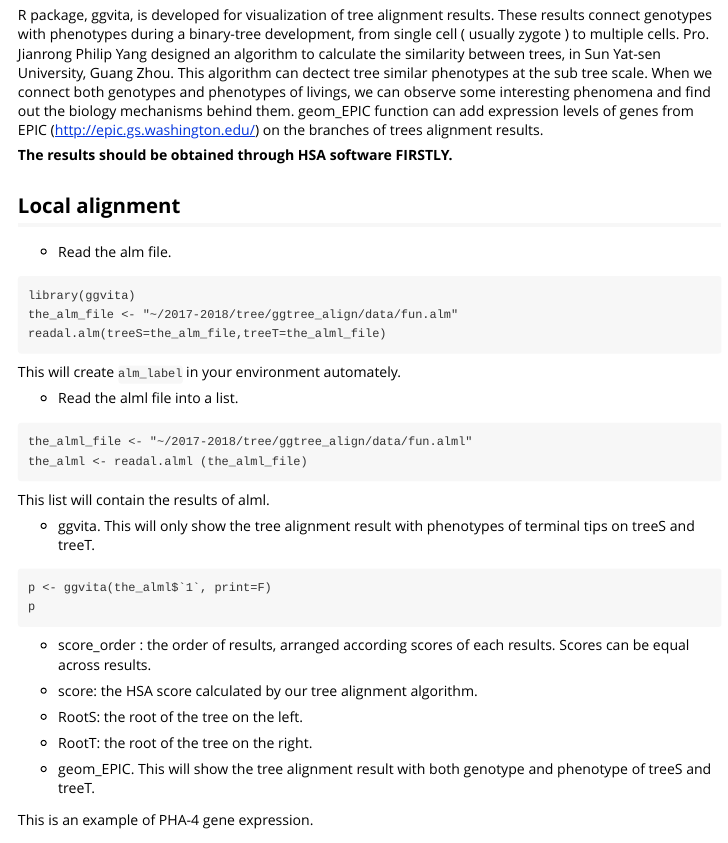
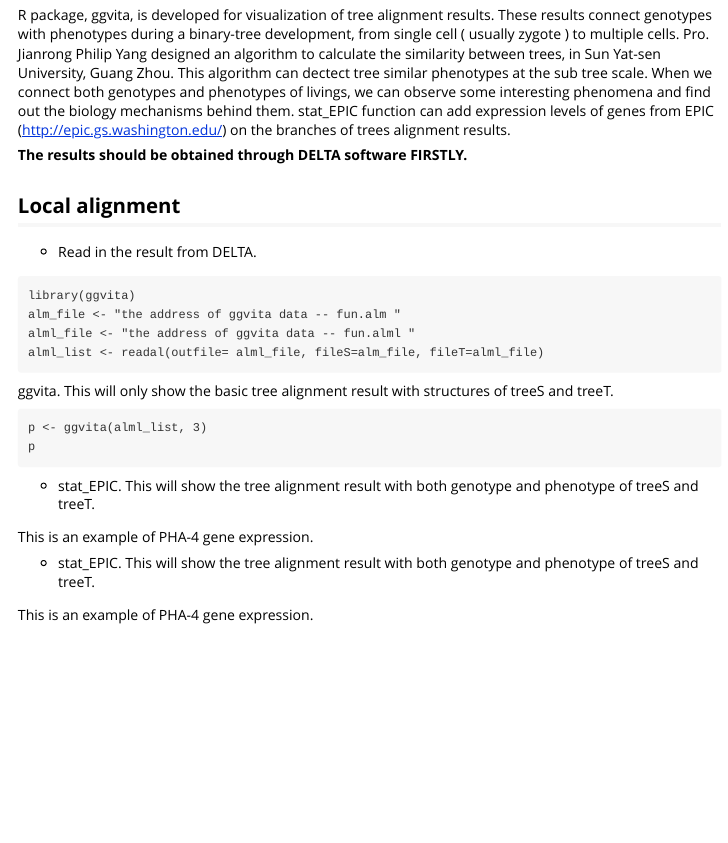
Before and after one commit to helloicyvodka/ggvita, an R Markdown document (vignettes/ggvita.Rmd): the page in a window 1100 px wide, from 150 px down. Rendered offline with R 4.5, knitr and Pandoc, with nearby package versions.

Commit message:
vignette

````diff
--- a/vignettes/ggvita.Rmd
+++ b/vignettes/ggvita.Rmd
@@ -9,52 +9,52 @@ vignette: >
   %\VignetteEncoding{UTF-8}
 ---
 
-R package, ggvita, is developed for visualization of tree alignment results. These results connect genotypes with phenotypes during a binary-tree development, from single cell ( usually zygote ) to multiple cells. Pro. Jianrong Philip Yang designed an algorithm to calculate the similarity between trees, in Sun Yat-sen University, Guang Zhou. This algorithm can dectect tree similar phenotypes at the sub tree scale. When we connect both genotypes and phenotypes of livings, we can observe some interesting phenomena and find out the biology mechanisms behind them. geom_EPIC function can add expression levels of genes from EPIC (http://epic.gs.washington.edu/) on the branches of trees alignment results.
+R package, ggvita, is developed for visualization of tree alignment results. These results connect genotypes with phenotypes during a binary-tree development, from single cell ( usually zygote ) to multiple cells. Pro. Jianrong Philip Yang designed an algorithm to calculate the similarity between trees, in Sun Yat-sen University, Guang Zhou. This algorithm can dectect tree similar phenotypes at the sub tree scale. When we connect both genotypes and phenotypes of livings, we can observe some interesting phenomena and find out the biology mechanisms behind them. stat_EPIC function can add expression levels of genes from EPIC (http://epic.gs.washington.edu/) on the branches of trees alignment results.
 
 
-**The results should be obtained through HSA software FIRSTLY.**
-
-
+**The results should be obtained through DELTA software FIRSTLY.**
 
 ## Local alignment
 
-* Read the alm file.
+* Read in the result from DELTA.
 ```
 library(ggvita)
-the_alm_file <- "~/2017-2018/tree/ggtree_align/data/fun.alm"
-readal.alm(treeS=the_alm_file,treeT=the_alml_file)
+alm_file <- "the address of ggvita data -- fun.alm "
+alml_file <- "the address of ggvita data -- fun.alml "
+alml_list <- readal(outfile= alml_file, fileS=alm_file, fileT=alml_file)
 ```
-This will create `alm_label` in your environment automately.
-
-
-* Read the alml file into a list.
+ggvita. This will only show the basic tree alignment result with structures of treeS and treeT.
 
 ```
-the_alml_file <- "~/2017-2018/tree/ggtree_align/data/fun.alml"
-the_alml <- readal.alml (the_alml_file)
-```
-This list will contain the results of alml.
-
-* ggvita. This will only show the tree alignment result with phenotypes of terminal tips on treeS and treeT.
-
-```
-p <- ggvita(the_alml$`1`, print=F)
+p <- ggvita(alml_list, 3)
 p
 ```
-  * score_order : the order of results, arranged according scores of each results. Scores can be equal across results.
-  * score: the HSA score calculated by our tree alignment algorithm.
-  * RootS: the root of the tree on the left.
-  * RootT: the root of the tree on the right.
 
-* geom_EPIC. This will show the tree alignment result with both genotype and phenotype of treeS and treeT.
+* stat_EPIC. This will show the tree alignment result with both genotype and phenotype of treeS and treeT.
 
 ```{r, eval=FALSE, message=TRUE, warning=FALSE, include=FALSE}
 
 the_EPIC_expr_file <- "~/2017-2018/Predict_expr/data/epic/epic_data/CD20061215_pha4I2L_11.csv"
-pp <- p %+ggvita% geom_EPIC(the_EPIC_expr_file,mc.cores=20)
+pp <- p+stat_EPIC(p,the_EPIC_expr_file)
 pp
 ```
 This is an example of PHA-4 gene expression.
+
+
+
+* stat_EPIC. This will show the tree alignment result with both genotype and phenotype of treeS and treeT.
+
+```{r, eval=FALSE, message=TRUE, warning=FALSE, include=FALSE}
+
+ppp <- pp+geom_tippoint(p,the_EPIC_expr_file)
+pp
+```
+This is an example of PHA-4 gene expression.
+
+
+
+
+
 
 #### **Generally %+ggvita% is highly recommended than + !**
 
````
Also changed, not shown: R/readal.R (+0 -1 lines).
